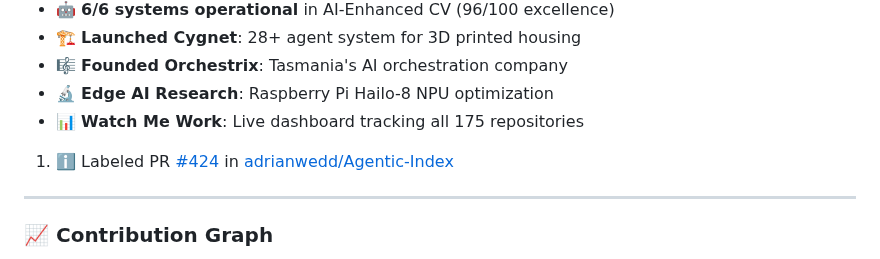
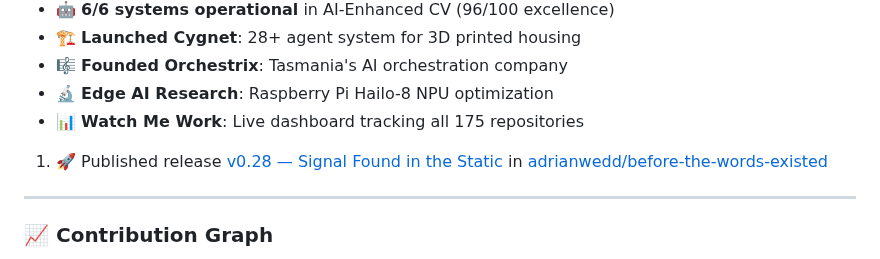
Before and after one commit to adrianwedd/adrianwedd, a Markdown page: README.md, the part around the change. Rendered like a GitHub page.

Commit message:
🤖 Enhanced GitHub activity intelligence update

```diff
--- a/README.md
+++ b/README.md
@@ -196,7 +196,7 @@ Featured Projects:
 - 📊 **Watch Me Work**: Live dashboard tracking all 175 repositories
 
 <!--START_SECTION:activity-->
-1. ℹ️ Labeled PR [#424](https://github.com/adrianwedd/Agentic-Index/pull/424) in [adrianwedd/Agentic-Index](https://github.com/adrianwedd/Agentic-Index)
+1. 🚀 Published release [v0.28 — Signal Found in the Static](https://github.com/adrianwedd/before-the-words-existed/releases/tag/v0.28) in [adrianwedd/before-the-words-existed](https://github.com/adrianwedd/before-the-words-existed)
 <!--END_SECTION:activity-->
 
 ---
```
